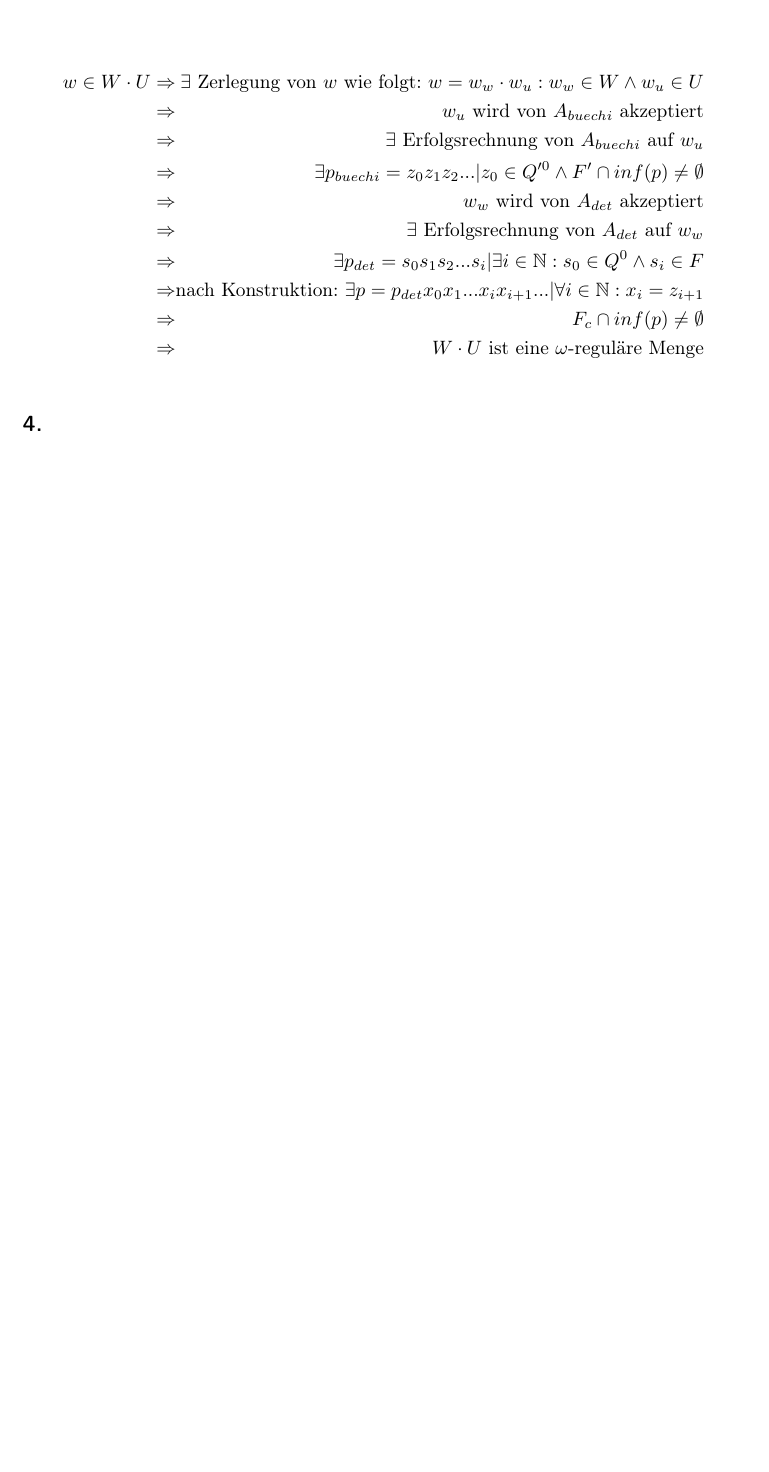
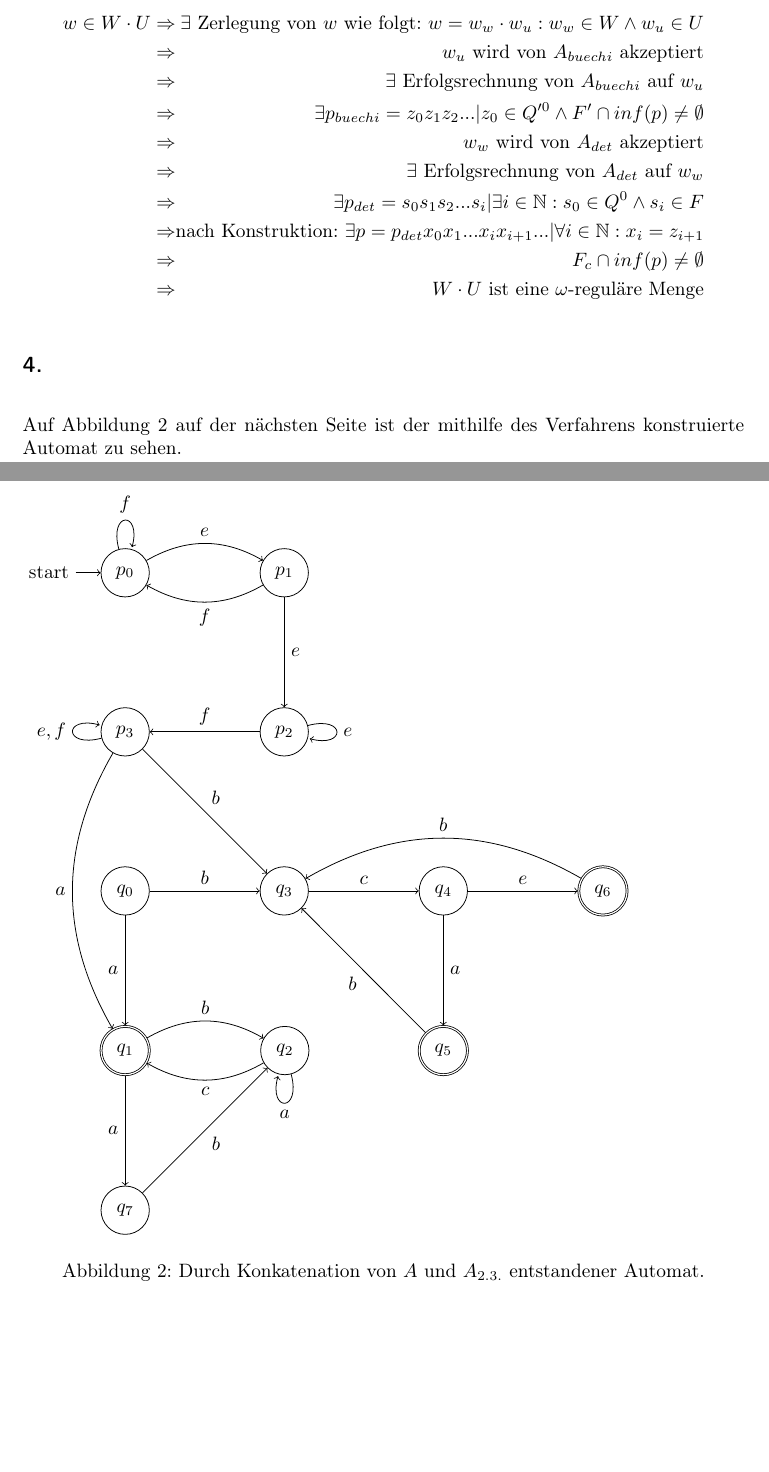
Before and after one commit to 2martens/uni, a LaTeX document (fgi2/Blatt2/Aufgabenblatt2.tex): part of page 4 of 4 before the commit and two parts of pages 4 and 5 of 5 after it, the two joined at a grey line, cut so that both start at the same text, the shorter picture padded with empty space. Compiled offline with pdfLaTeX.

Commit message:
FGI2: Arbeitsblatt 2 fertiggestellt

```diff
--- a/fgi2/Blatt2/Aufgabenblatt2.tex
+++ b/fgi2/Blatt2/Aufgabenblatt2.tex
@@ -137,4 +137,45 @@
 							&\Rightarrow & W \cdot U \text{ ist eine \(\omega\)-reguläre Menge}
 		\end{alignat*}
 	\subsection{} % 4.
+	\begin{figure}
+	\begin{tikzpicture}[node distance=2cm]
+		\node[state,initial] (p0) {\(p_{0}\)};
+		\node[state] (p1) [right=of p0] {\(p_{1}\)};
+		\node[state] (p2) [below=of p1] {\(p_{2}\)};
+		\node[state] (p3) [left=of p2] {\(p_{3}\)};
+		\node[state] (q0) [below=of p3] {\(q_{0}\)};
+		\node[state,accepting] (q1) [below=of q0] {\(q_{1}\)};
+		\node[state] (q2) [right=of q1] {\(q_{2}\)};
+		\node[state] (q3) [right=of q0] {\(q_{3}\)};
+		\node[state] (q4) [right=of q3] {\(q_{4}\)};
+		\node[state,accepting] (q6) [right=of q4] {\(q_{6}\)};
+		\node[state,accepting] (q5) [below=of q4] {\(q_{5}\)};
+		\node[state] (q7) [below=of q1] {\(q_{7}\)};
+		\path[->] (q0) edge node [above] {\(b\)} (q3)
+			(q0) edge node [left] {\(a\)} (q1)
+			(q1) edge[bend left] node [above] {\(b\)} (q2)
+			(q2) edge[loop below] node [below] {\(a\)} (q2)
+			(q2) edge[bend left] node [below] {\(c\)} (q1)
+			(q3) edge node [above] {\(c\)} (q4)
+			(q4) edge node [right] {\(a\)} (q5)
+			(q5) edge node [below left] {\(b\)} (q3)
+			(q4) edge node [above] {\(e\)} (q6)
+			(q6) edge[bend right] node [above] {\(b\)} (q3)
+			(q1) edge node [left] {\(a\)} (q7)
+			(q7) edge node [below right] {\(b\)} (q2)
+			(p0) edge[loop above] node [above] {\(f\)} (p0)
+			(p2) edge[loop right] node [right] {\(e\)} (p2)
+			(p3) edge[loop left] node [left] {\(e,f\)} (p3)
+			(p0) edge[bend left] node [above] {\(e\)} (p1)
+			(p1) edge[bend left] node [below] {\(f\)} (p0)
+			(p1) edge node [right] {\(e\)} (p2)
+			(p2) edge node [above] {\(f\)} (p3)
+			(p3) edge node [above right] {\(b\)} (q3)
+			(p3) edge[bend right] node [left] {\(a\)} (q1);
+	\end{tikzpicture}
+	\caption{Durch Konkatenation von \(A\) und \(A_{2.3.}\) entstandener Automat.}
+	\label{fig:2}
+	\end{figure}
+
+	Auf \fref{fig:2} ist der mithilfe des Verfahrens konstruierte Automat zu sehen.
 \end{document}
```
